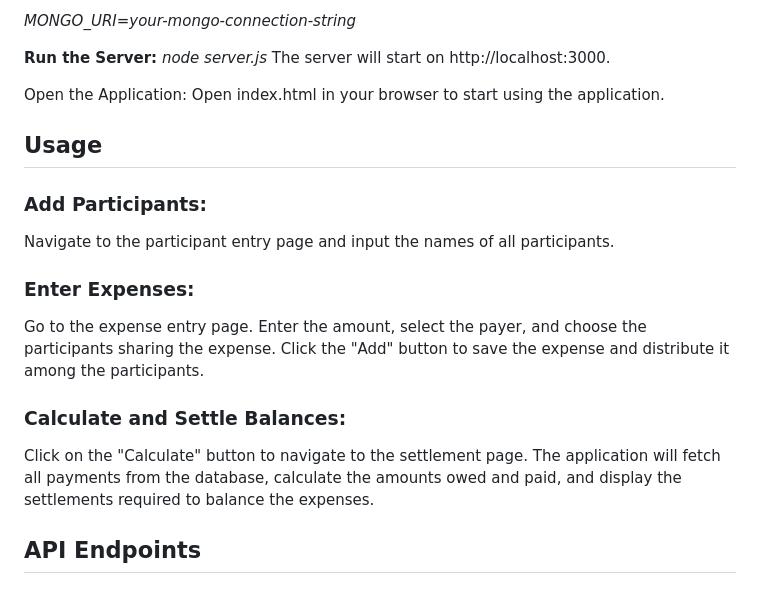
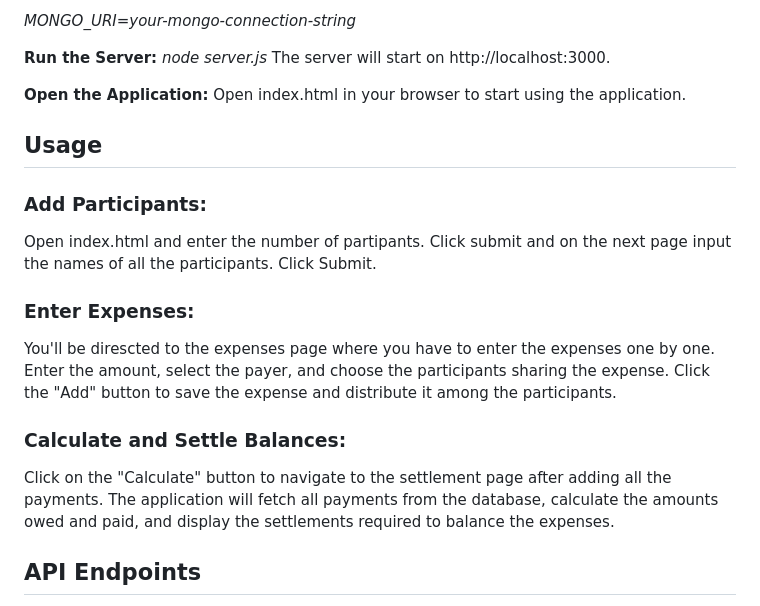
Before and after one commit to ts424/Expense-Ease, a Markdown page: README.md, the part around one of its changes. Drawn GitHub-style.

```diff
--- a/README.md
+++ b/README.md
@@ -47,20 +47,20 @@ _MONGO_URI=your-mongo-connection-string_
 _node server.js_
 The server will start on http://localhost:3000.
 
-Open the Application:
+**Open the Application:**
 Open index.html in your browser to start using the application.
 
 ## Usage
 ### Add Participants:
-Navigate to the participant entry page and input the names of all participants.
+Open index.html and enter the number of partipants. Click submit and on the next page input the names of all the participants. Click Submit.
 
 ### Enter Expenses:
-Go to the expense entry page.
+You'll be direscted to the expenses page where you have to enter the expenses one by one.
 Enter the amount, select the payer, and choose the participants sharing the expense.
 Click the "Add" button to save the expense and distribute it among the participants.
 
 ### Calculate and Settle Balances:
-Click on the "Calculate" button to navigate to the settlement page.
+Click on the "Calculate" button to navigate to the settlement page after adding all the payments.
 The application will fetch all payments from the database, calculate the amounts owed and paid, and display the settlements required to balance the expenses.
 
 ## API Endpoints
```
Also changed, not shown: other parts of README.md (+4 -4 lines).
